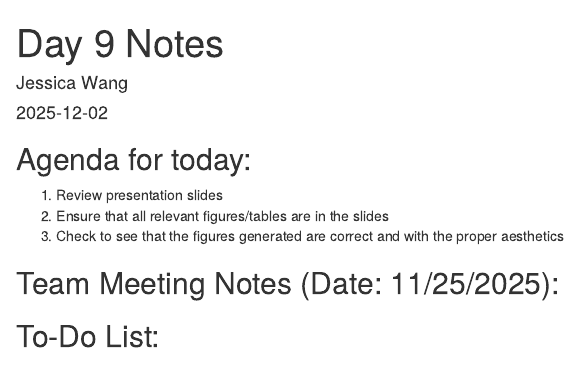
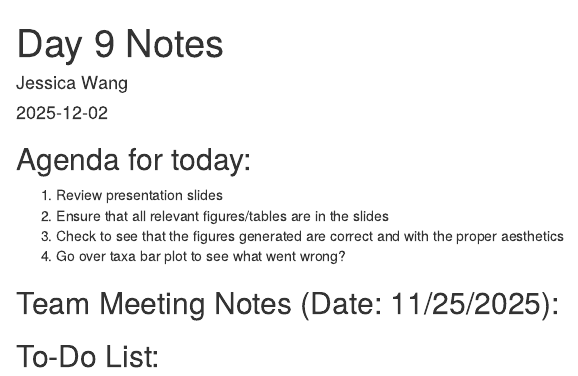
Before and after one commit to jessicawang3320/TeamC_MICB305, an R Markdown document (Team Meeting Notes/Day 9 Notes.Rmd): the page in a window 1100 px wide, from its top. Rendered offline with R 4.5, knitr and Pandoc, with nearby package versions.

Commit message:
Updating meeting notes for DEC 2ND.

```diff
--- a/Team Meeting Notes/Day 9 Notes.Rmd
+++ b/Team Meeting Notes/Day 9 Notes.Rmd
@@ -9,6 +9,7 @@ output: html_document
 1) Review presentation slides
 2) Ensure that all relevant figures/tables are in the slides
 3) Check to see that the figures generated are correct and with the proper aesthetics
+4) Go over taxa bar plot to see what went wrong?
 
 ## Team Meeting Notes (Date: 11/25/2025):
 
```
